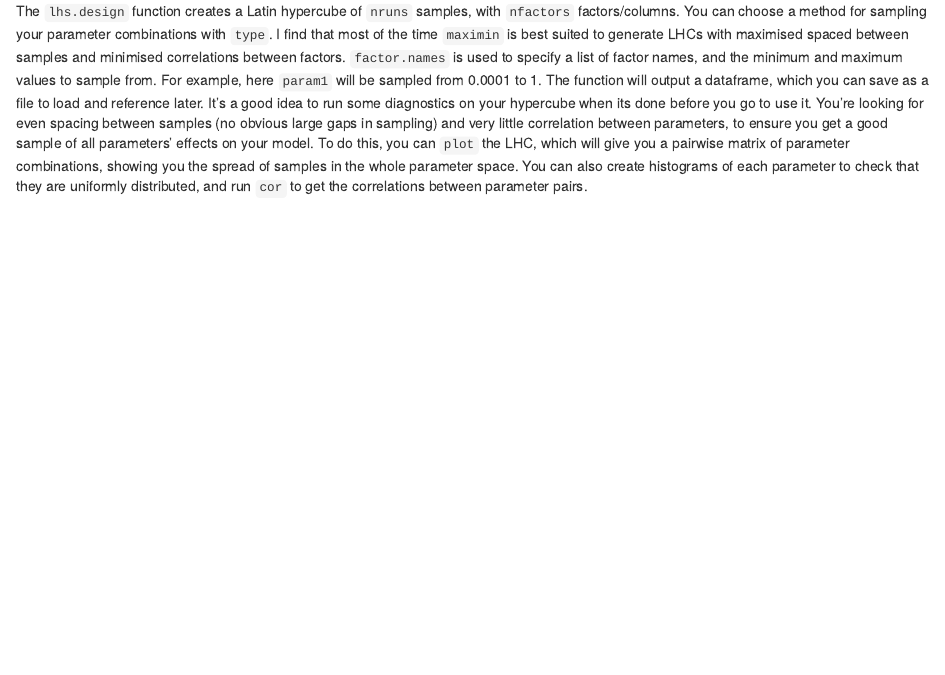
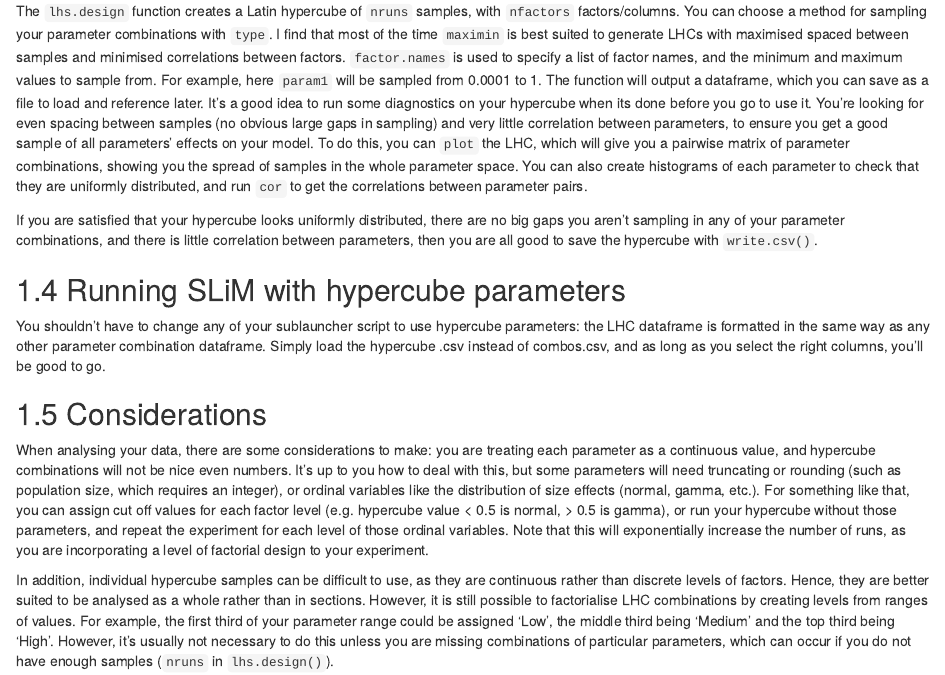
Before and after one commit to nobrien97/PolygenicSLiMBook, an R Markdown document (src/markdown/8_LatinHypercube.Rmd): the page in a window 1100 px wide, from 790 px down. Rendered offline with R 4.5, knitr and Pandoc, with nearby package versions; drawn as R Markdown's standard HTML page in place of the format the file asks for.

Commit message:
Added more on hypercube considerations

```diff
--- a/src/markdown/8_LatinHypercube.Rmd
+++ b/src/markdown/8_LatinHypercube.Rmd
@@ -58,3 +58,30 @@ to ensure you get a good sample of all parameters' effects on your model. To do
 which will give you a pairwise matrix of parameter combinations, showing you the spread of samples in the whole
 parameter space. You can also create histograms of each parameter to check that they are uniformly distributed, and
 run `cor` to get the correlations between parameter pairs.
+
+If you are satisfied that your hypercube looks uniformly distributed, there are no big gaps you aren't sampling in any of your
+parameter combinations, and there is little correlation between parameters, then you are all good to save the hypercube with
+`write.csv()`.
+
+## Running SLiM with hypercube parameters
+
+You shouldn't have to change any of your sublauncher script to use hypercube parameters: the LHC dataframe is formatted in the
+same way as any other parameter combination dataframe. Simply load the hypercube .csv instead of combos.csv, and as long as you
+select the right columns, you'll be good to go.
+
+
+## Considerations
+
+When analysing your data, there are some considerations to make: you are treating each parameter as a continuous value, and
+hypercube combinations will not be nice even numbers. It's up to you how to deal with this, but some parameters will need
+truncating or rounding (such as population size, which requires an integer), or ordinal variables like the distribution of
+size effects (normal, gamma, etc.). For something like that, you can assign cut off values for each factor level (e.g. hypercube
+value < 0.5 is normal, > 0.5 is gamma), or run your hypercube without those parameters, and repeat the experiment for each level
+of those ordinal variables. Note that this will exponentially increase the number of runs, as you are incorporating a level of
+factorial design to your experiment.
+
+In addition, individual hypercube samples can be difficult to use, as they are continuous rather than discrete levels of factors.
+Hence, they are better suited to be analysed as a whole rather than in sections. However, it is still possible to factorialise LHC
+combinations by creating levels from ranges of values. For example, the first third of your parameter range could be assigned 'Low',
+the middle third being 'Medium' and the top third being 'High'. However, it's usually not necessary to do this unless you are missing
+combinations of particular parameters, which can occur if you do not have enough samples (`nruns` in `lhs.design()`).
```
Also changed, not shown: src/markdown/7_slimOnHPC.Rmd (+2 -0 lines).
